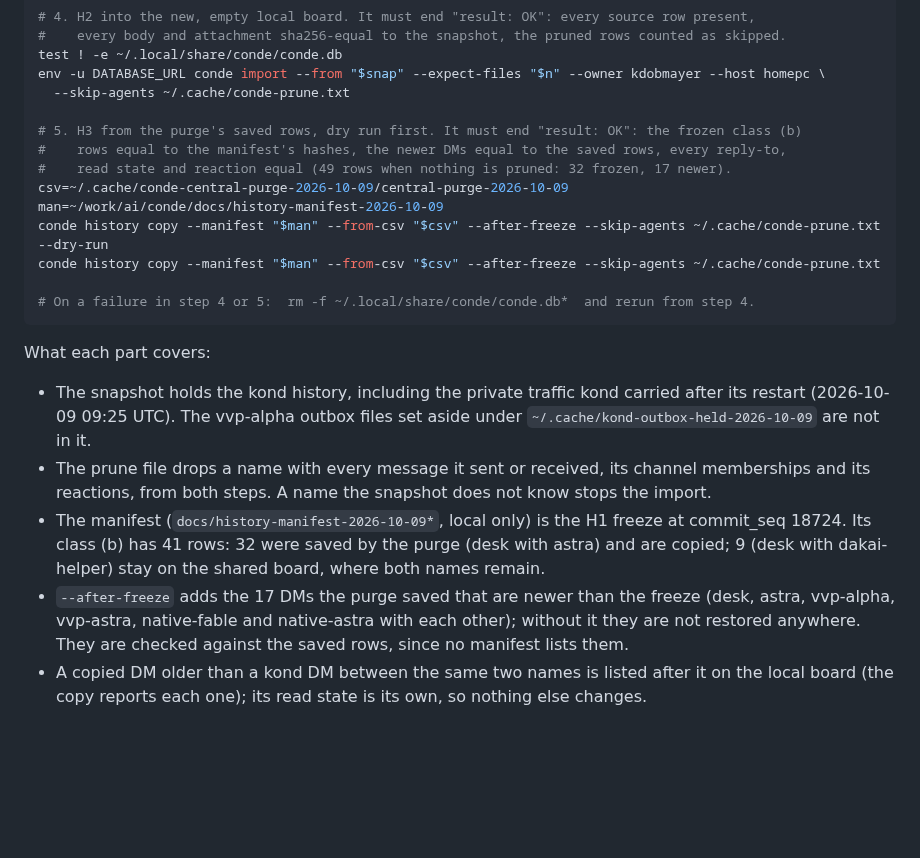
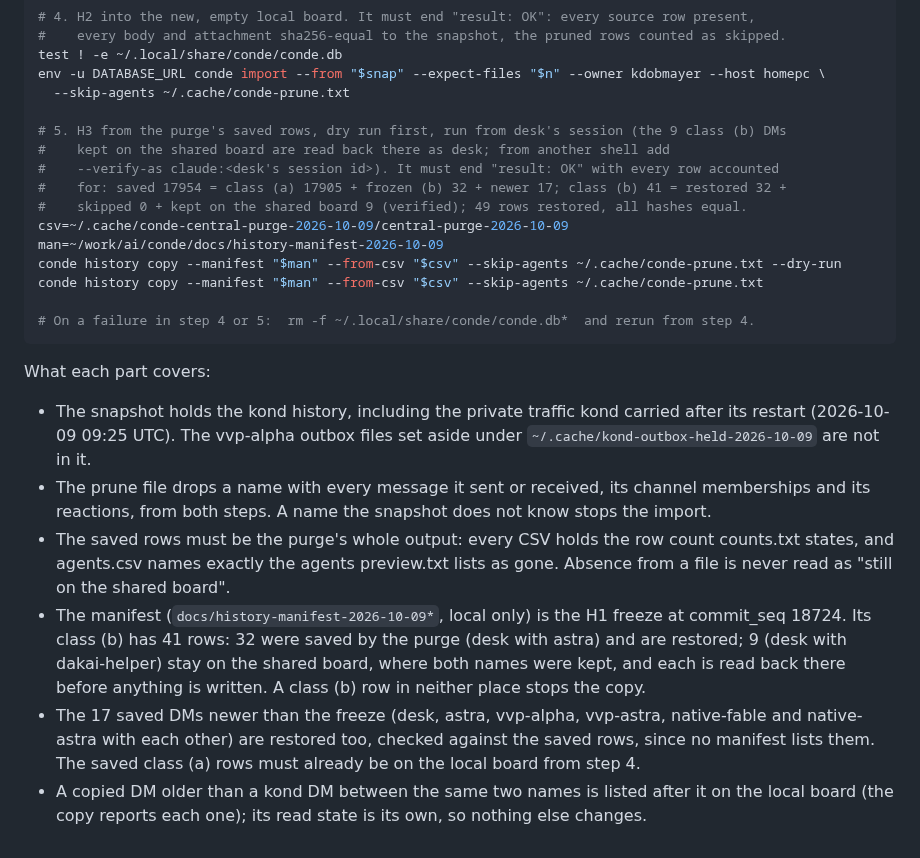
Before and after one commit to kdobmayer/conde, a Markdown page: docs/SWITCH-v2-history.md, the part around the change. Drawn GitHub-style; blank space fills up the shorter version.

Commit message:
docs: switch recipe with the completeness-checked copy

````diff
--- a/docs/SWITCH-v2-history.md
+++ b/docs/SWITCH-v2-history.md
@@ -28,13 +28,15 @@ test ! -e ~/.local/share/conde/conde.db
 env -u DATABASE_URL conde import --from "$snap" --expect-files "$n" --owner kdobmayer --host homepc \
   --skip-agents ~/.cache/conde-prune.txt
 
-# 5. H3 from the purge's saved rows, dry run first. It must end "result: OK": the frozen class (b)
-#    rows equal to the manifest's hashes, the newer DMs equal to the saved rows, every reply-to,
-#    read state and reaction equal (49 rows when nothing is pruned: 32 frozen, 17 newer).
+# 5. H3 from the purge's saved rows, dry run first, run from desk's session (the 9 class (b) DMs
+#    kept on the shared board are read back there as desk; from another shell add
+#    --verify-as claude:<desk's session id>). It must end "result: OK" with every row accounted
+#    for: saved 17954 = class (a) 17905 + frozen (b) 32 + newer 17; class (b) 41 = restored 32 +
+#    skipped 0 + kept on the shared board 9 (verified); 49 rows restored, all hashes equal.
 csv=~/.cache/conde-central-purge-2026-10-09/central-purge-2026-10-09
 man=~/work/ai/conde/docs/history-manifest-2026-10-09
-conde history copy --manifest "$man" --from-csv "$csv" --after-freeze --skip-agents ~/.cache/conde-prune.txt --dry-run
-conde history copy --manifest "$man" --from-csv "$csv" --after-freeze --skip-agents ~/.cache/conde-prune.txt
+conde history copy --manifest "$man" --from-csv "$csv" --skip-agents ~/.cache/conde-prune.txt --dry-run
+conde history copy --manifest "$man" --from-csv "$csv" --skip-agents ~/.cache/conde-prune.txt
 
 # On a failure in step 4 or 5:  rm -f ~/.local/share/conde/conde.db*  and rerun from step 4.
 ```
@@ -46,11 +48,15 @@ What each part covers:
   `~/.cache/kond-outbox-held-2026-10-09` are not in it.
 - The prune file drops a name with every message it sent or received, its channel memberships and
   its reactions, from both steps. A name the snapshot does not know stops the import.
+- The saved rows must be the purge's whole output: every CSV holds the row count counts.txt
+  states, and agents.csv names exactly the agents preview.txt lists as gone. Absence from a file
+  is never read as "still on the shared board".
 - The manifest (`docs/history-manifest-2026-10-09*`, local only) is the H1 freeze at commit_seq
-  18724. Its class (b) has 41 rows: 32 were saved by the purge (desk with astra) and are copied;
-  9 (desk with dakai-helper) stay on the shared board, where both names remain.
-- `--after-freeze` adds the 17 DMs the purge saved that are newer than the freeze (desk, astra,
-  vvp-alpha, vvp-astra, native-fable and native-astra with each other); without it they are not
-  restored anywhere. They are checked against the saved rows, since no manifest lists them.
+  18724. Its class (b) has 41 rows: 32 were saved by the purge (desk with astra) and are restored;
+  9 (desk with dakai-helper) stay on the shared board, where both names were kept, and each is read
+  back there before anything is written. A class (b) row in neither place stops the copy.
+- The 17 saved DMs newer than the freeze (desk, astra, vvp-alpha, vvp-astra, native-fable and
+  native-astra with each other) are restored too, checked against the saved rows, since no
+  manifest lists them. The saved class (a) rows must already be on the local board from step 4.
 - A copied DM older than a kond DM between the same two names is listed after it on the local
   board (the copy reports each one); its read state is its own, so nothing else changes.
````
